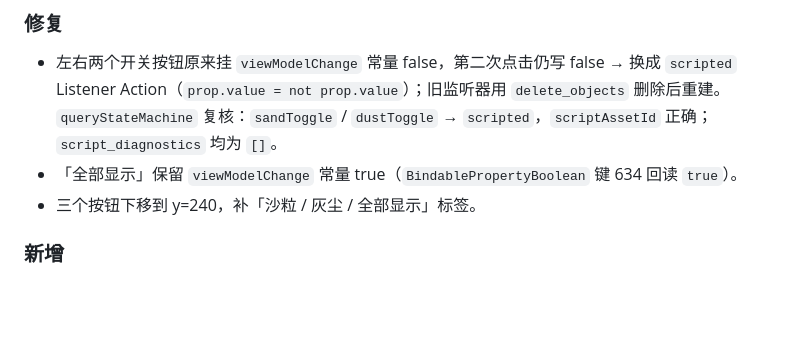
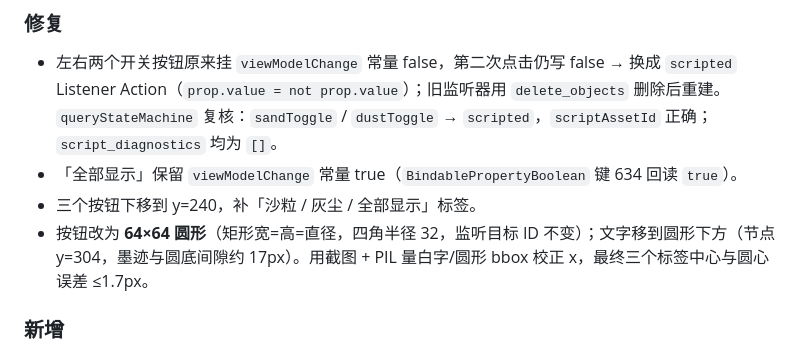
Before and after one commit to Simiely/rive-tips, a Markdown page: CHANGELOG.md, the part around the change. Rendered like a GitHub page; blank space fills up the shorter version.

```diff
--- a/CHANGELOG.md
+++ b/CHANGELOG.md
@@ -9,6 +9,7 @@
 - 左右两个开关按钮原来挂 `viewModelChange` 常量 false，第二次点击仍写 false → 换成 `scripted` Listener Action（`prop.value = not prop.value`）；旧监听器用 `delete_objects` 删除后重建。`queryStateMachine` 复核：`sandToggle` / `dustToggle` → `scripted`，`scriptAssetId` 正确；`script_diagnostics` 均为 `[]`。
 - 「全部显示」保留 `viewModelChange` 常量 true（`BindablePropertyBoolean` 键 634 回读 `true`）。
 - 三个按钮下移到 y=240，补「沙粒 / 灰尘 / 全部显示」标签。
+- 按钮改为 **64×64 圆形**（矩形宽=高=直径，四角半径 32，监听目标 ID 不变）；文字移到圆形下方（节点 y=304，墨迹与圆底间隙约 17px）。用截图 + PIL 量白字/圆形 bbox 校正 x，最终三个标签中心与圆心误差 ≤1.7px。
 
 ### 新增
 
```
Also changed, not shown: docs/按钮开关与按压动效.md (+7 -0 lines), 1 other file.
